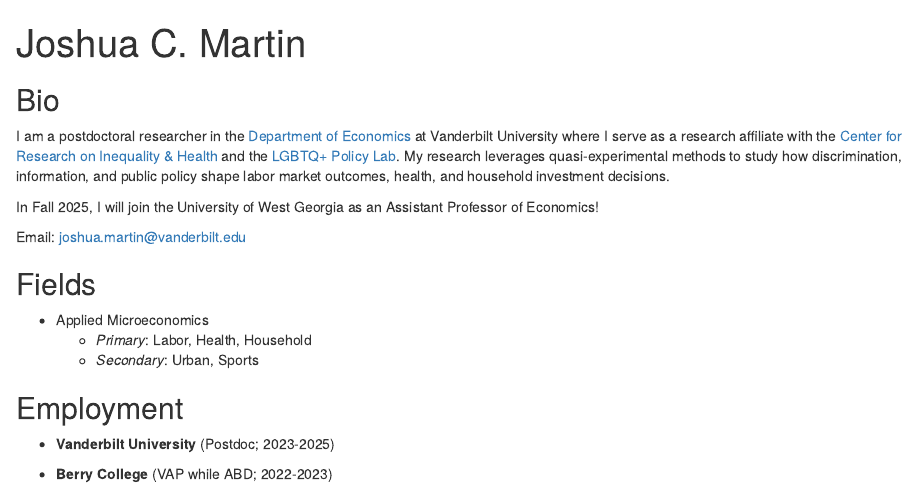
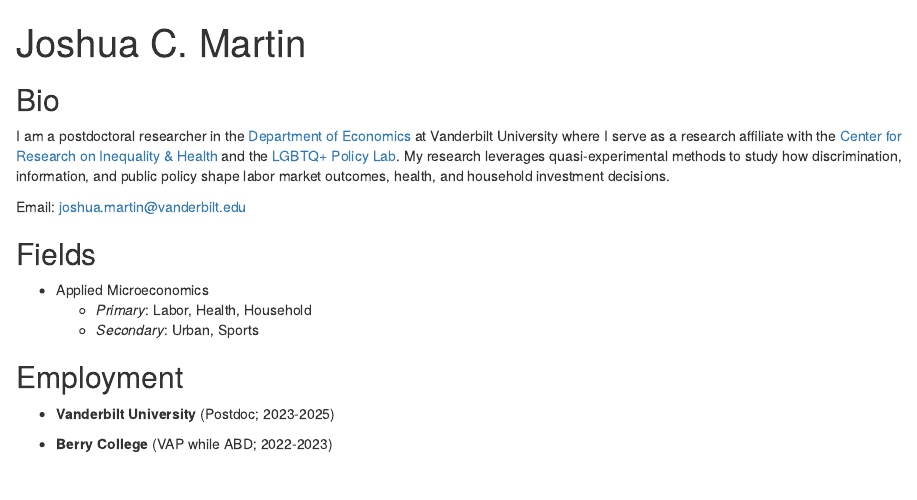
Before and after one commit to joshmartinecon/joshmartinecon.github.io, an R Markdown document (index.Rmd): the page in a window 1100 px wide, from its top. Rendered offline with R 4.5, knitr and Pandoc, with nearby package versions; drawn as R Markdown's standard HTML page in place of the format the file asks for.

Commit message:
updated 3.24.25

```diff
--- a/index.Rmd
+++ b/index.Rmd
@@ -18,9 +18,7 @@
 
 I am a postdoctoral researcher in the [Department of Economics](https://as.vanderbilt.edu/economics/) at Vanderbilt University where I serve as a research affiliate with the [Center for Research on Inequality & Health](https://www.vanderbilt.edu/research-inequality-health/) and the [LGBTQ+ Policy Lab](https://www.vanderbilt.edu/lgbtq-policy-lab/). My research leverages quasi-experimental methods to study how discrimination, information, and public policy shape labor market outcomes, health, and household investment decisions.
 
-In Fall 2025, I will join the University of West Georgia as an Assistant Professor of Economics!
-
-<!-- I am on the 2024-2025 job market! You can find a draft of my job market paper [online](https://nbviewer.org/github/joshmartinecon/joshmartinecon.github.io/blob/main/Peer%20Health%20Shocks%20and%20Labor%20Supply.pdf) or download it directly from my [Github page](https://github.com/joshmartinecon/joshmartinecon.github.io/blob/main/Peer%20Health%20Shocks%20and%20Labor%20Supply.pdf). -->
+<!-- In Fall 2025, I will join the University of West Georgia as an Assistant Professor of Economics! -->
 
 <p>
   Email: <a href="#" onclick="event.preventDefault(); copyToClipboard('joshua.martin@vanderbilt.edu')">joshua.martin@vanderbilt.edu</a>
```
